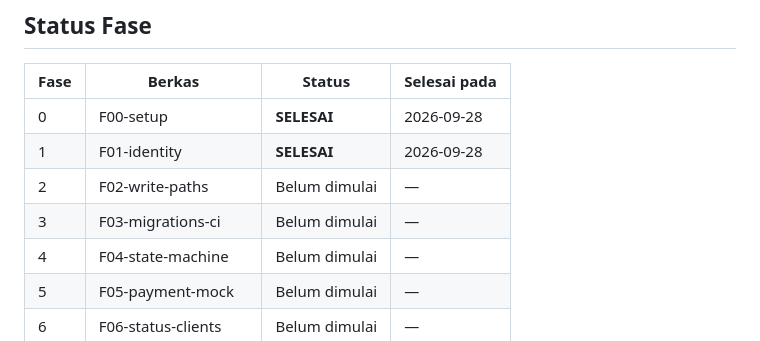
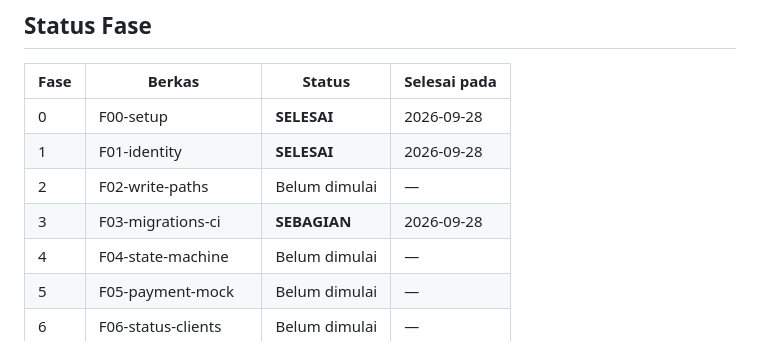
Before and after one commit to revivecoid/app, a Markdown page: docs/remediation/PROGRESS.md, the part around the change. GitHub-like rendering.

Commit message:
chore: update F3 progress

```diff
--- a/docs/remediation/PROGRESS.md
+++ b/docs/remediation/PROGRESS.md
@@ -10,7 +10,7 @@
 | 0 | F00-setup | **SELESAI** | 2026-09-28 |
 | 1 | F01-identity | **SELESAI** | 2026-09-28 |
 | 2 | F02-write-paths | Belum dimulai | — |
-| 3 | F03-migrations-ci | Belum dimulai | — |
+| 3 | F03-migrations-ci | **SEBAGIAN** | 2026-09-28 |
 | 4 | F04-state-machine | Belum dimulai | — |
 | 5 | F05-payment-mock | Belum dimulai | — |
 | 6 | F06-status-clients | Belum dimulai | — |
```
